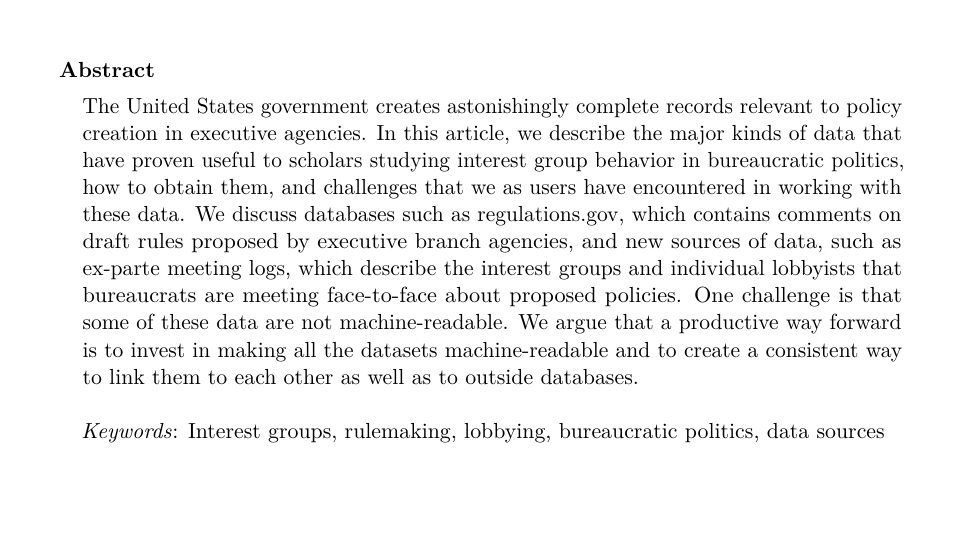
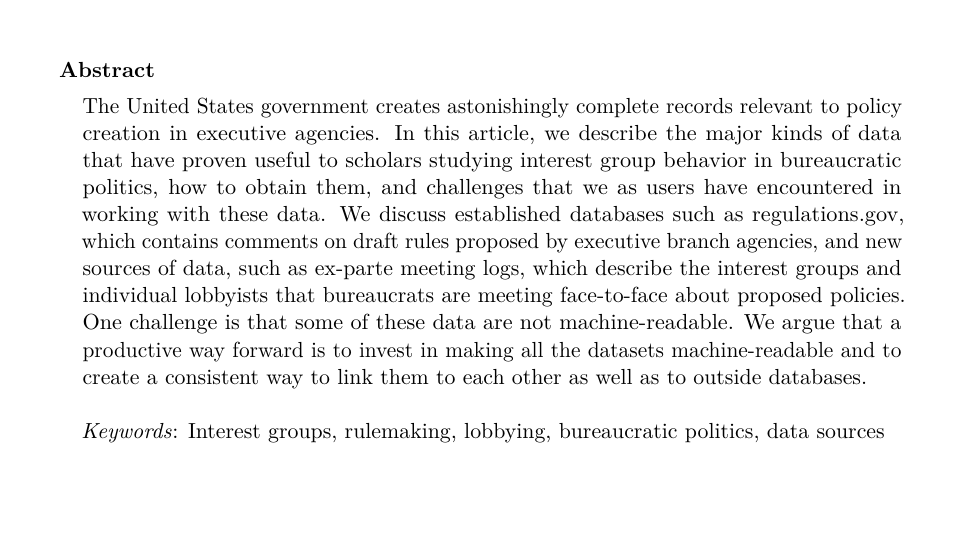
Before and after one commit to judgelord/interest-groups, an R Markdown document (Writing/Data-Sources-IGA.Rmd): part of page 1 of 20, cut so that both start at the same text. Rendered offline with R 4.5, knitr and Pandoc, then LaTeX, with nearby package versions.

Commit message:
Update Data-Sources-IGA.Rmd

```diff
--- a/Writing/Data-Sources-IGA.Rmd
+++ b/Writing/Data-Sources-IGA.Rmd
@@ -15,7 +15,7 @@ author:
   affiliation: New York University
   footnote: "Corresponding Author: Steven.Rashin@NYU.edu, 19 West 4th St, 2nd Floor, New York, NY 10012"
 
-abstract: The United States government creates astonishingly complete records relevant to policy creation in executive agencies. In this article, we describe the major kinds of data that have proven useful to scholars studying interest group behavior in bureaucratic politics, how to obtain them, and challenges that we as users have encountered in working with these data. We discuss databases such as regulations.gov, which contains comments on draft rules proposed by executive branch agencies, and new sources of data, such as ex-parte meeting logs, which describe the interest groups and individual lobbyists that bureaucrats are meeting face-to-face about proposed policies. One challenge is that some of these data are not machine-readable. We argue that a productive way forward is to invest in making all the datasets machine-readable and to create a consistent way to link them to each other as well as to outside databases.
+abstract: The United States government creates astonishingly complete records relevant to policy creation in executive agencies. In this article, we describe the major kinds of data that have proven useful to scholars studying interest group behavior in bureaucratic politics, how to obtain them, and challenges that we as users have encountered in working with these data. We discuss established databases such as regulations.gov, which contains comments on draft rules proposed by executive branch agencies, and new sources of data, such as ex-parte meeting logs, which describe the interest groups and individual lobbyists that bureaucrats are meeting face-to-face about proposed policies. One challenge is that some of these data are not machine-readable. We argue that a productive way forward is to invest in making all the datasets machine-readable and to create a consistent way to link them to each other as well as to outside databases.
 
 keywords: Interest groups, rulemaking, lobbying, bureaucratic politics, data sources
 
```
